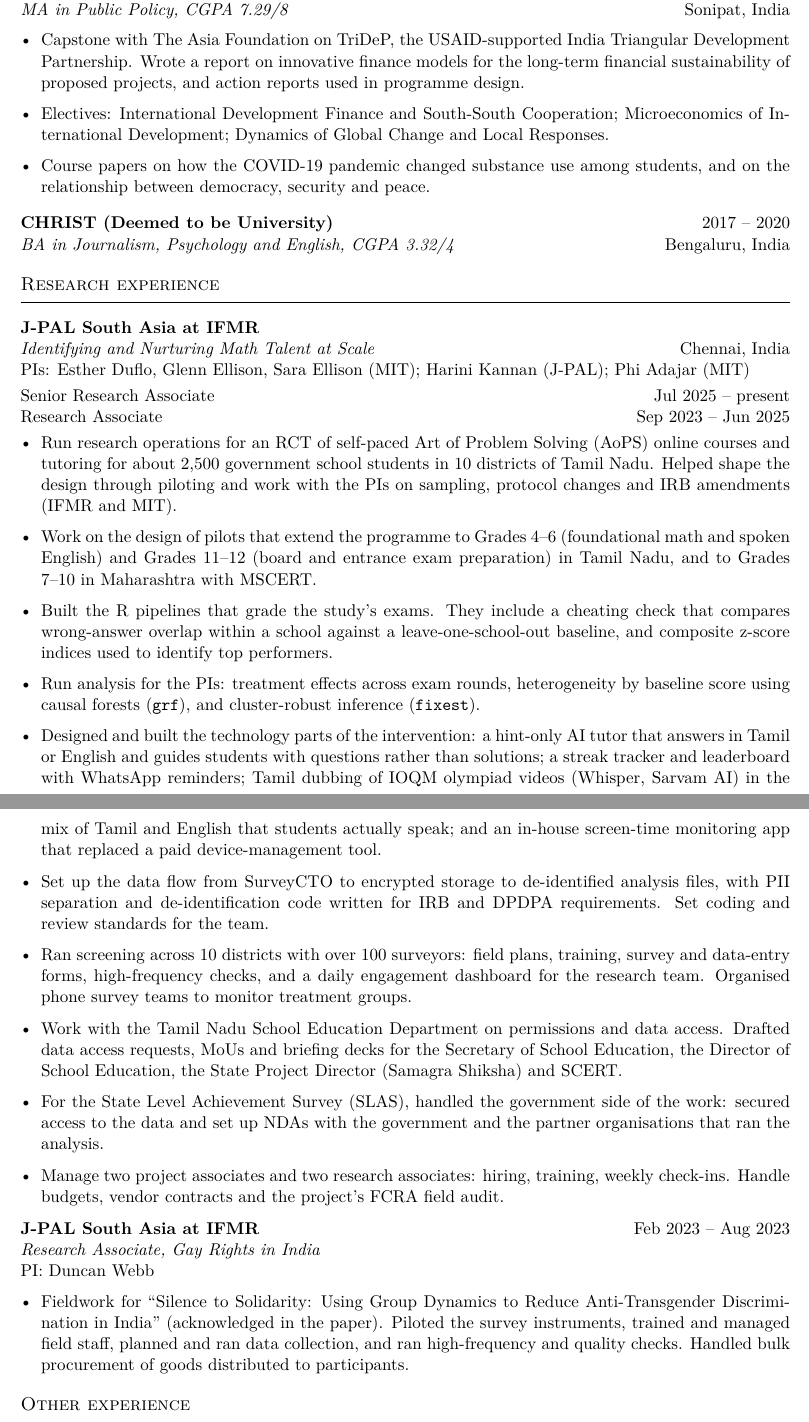
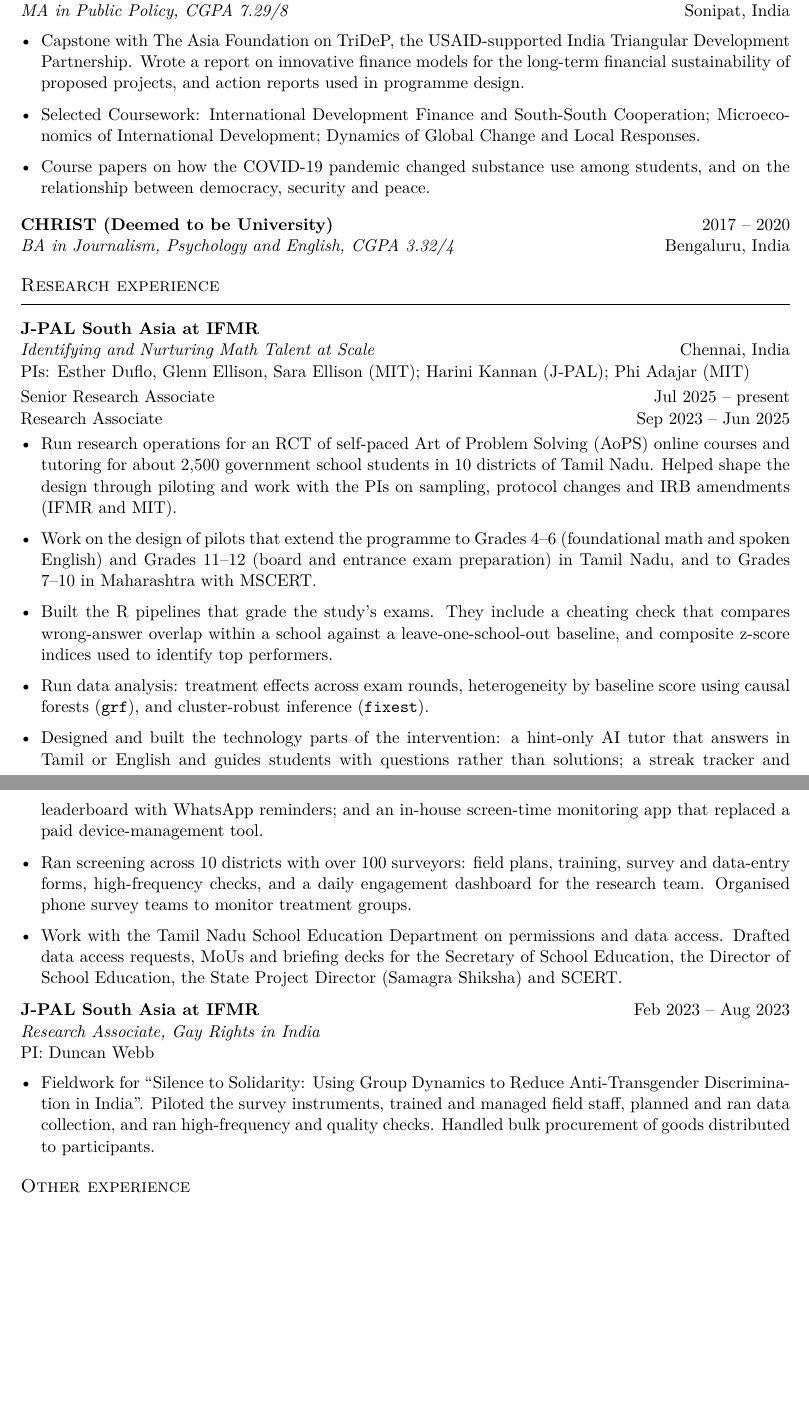
Before and after one commit to akhilanjr/akhilanjr.github.io, a LaTeX CV (cv/cv.tex): two parts of pages 1 and 2 of 3, joined at a grey line, cut so that both start at the same text, the shorter picture padded with empty space. Compiled offline with pdfLaTeX.

Commit message:
Update cv.tex

```diff
--- a/cv/cv.tex
+++ b/cv/cv.tex
@@ -30,7 +30,7 @@
 \entry{O.P. Jindal Global University}{2020 -- 2022}{MA in Public Policy, CGPA 7.29/8}{Sonipat, India}
 \begin{itemize}
   \item Capstone with The Asia Foundation on TriDeP, the USAID-supported India Triangular Development Partnership. Wrote a report on innovative finance models for the long-term financial sustainability of proposed projects, and action reports used in programme design.
-  \item Electives: International Development Finance and South-South Cooperation; Microeconomics of International Development; Dynamics of Global Change and Local Responses.
+  \item Selected Coursework: International Development Finance and South-South Cooperation; Microeconomics of International Development; Dynamics of Global Change and Local Responses.
   \item Course papers on how the COVID-19 pandemic changed substance use among students, and on the relationship between democracy, security and peace.
 \end{itemize}
 
@@ -47,20 +47,17 @@
   \item Run research operations for an RCT of self-paced Art of Problem Solving (AoPS) online courses and tutoring for about 2,500 government school students in 10 districts of Tamil Nadu. Helped shape the design through piloting and work with the PIs on sampling, protocol changes and IRB amendments (IFMR and MIT).
   \item Work on the design of pilots that extend the programme to Grades 4--6 (foundational math and spoken English) and Grades 11--12 (board and entrance exam preparation) in Tamil Nadu, and to Grades 7--10 in Maharashtra with MSCERT.
   \item Built the R pipelines that grade the study's exams. They include a cheating check that compares wrong-answer overlap within a school against a leave-one-school-out baseline, and composite z-score indices used to identify top performers.
-  \item Run analysis for the PIs: treatment effects across exam rounds, heterogeneity by baseline score using causal forests (\texttt{grf}), and cluster-robust inference (\texttt{fixest}).
-  \item Designed and built the technology parts of the intervention: a hint-only AI tutor that answers in Tamil or English and guides students with questions rather than solutions; a streak tracker and leaderboard with WhatsApp reminders; Tamil dubbing of IOQM olympiad videos (Whisper, Sarvam AI) in the mix of Tamil and English that students actually speak; and an in-house screen-time monitoring app that replaced a paid device-management tool.
-  \item Set up the data flow from SurveyCTO to encrypted storage to de-identified analysis files, with PII separation and de-identification code written for IRB and DPDPA requirements. Set coding and review standards for the team.
+  \item Run data analysis: treatment effects across exam rounds, heterogeneity by baseline score using causal forests (\texttt{grf}), and cluster-robust inference (\texttt{fixest}).
+  \item Designed and built the technology parts of the intervention: a hint-only AI tutor that answers in Tamil or English and guides students with questions rather than solutions; a streak tracker and leaderboard with WhatsApp reminders; and an in-house screen-time monitoring app that replaced a paid device-management tool.
   \item Ran screening across 10 districts with over 100 surveyors: field plans, training, survey and data-entry forms, high-frequency checks, and a daily engagement dashboard for the research team. Organised phone survey teams to monitor treatment groups.
   \item Work with the Tamil Nadu School Education Department on permissions and data access. Drafted data access requests, MoUs and briefing decks for the Secretary of School Education, the Director of School Education, the State Project Director (Samagra Shiksha) and SCERT.
-  \item For the State Level Achievement Survey (SLAS), handled the government side of the work: secured access to the data and set up NDAs with the government and the partner organisations that ran the analysis.
-  \item Manage two project associates and two research associates: hiring, training, weekly check-ins. Handle budgets, vendor contracts and the project's FCRA field audit.
 \end{itemize}
 
 \vspace{4pt}
 \entry{J-PAL South Asia at IFMR}{Feb 2023 -- Aug 2023}{Research Associate, Gay Rights in India}{}
 PI: Duncan Webb\par
 \begin{itemize}
-  \item Fieldwork for ``Silence to Solidarity: Using Group Dynamics to Reduce Anti-Transgender Discrimination in India'' (acknowledged in the paper). Piloted the survey instruments, trained and managed field staff, planned and ran data collection, and ran high-frequency and quality checks. Handled bulk procurement of goods distributed to participants.
+  \item Fieldwork for ``Silence to Solidarity: Using Group Dynamics to Reduce Anti-Transgender Discrimination in India''. Piloted the survey instruments, trained and managed field staff, planned and ran data collection, and ran high-frequency and quality checks. Handled bulk procurement of goods distributed to participants.
 \end{itemize}
 
 \section{Other experience}
```
Also changed, not shown: cv/cv.tex (6 more changed lines).
